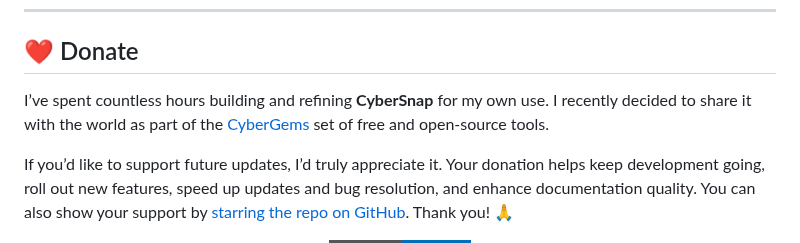
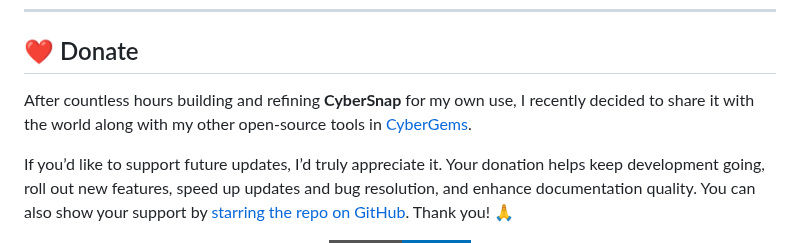
Before and after one commit to CyberGems/CyberSnap, a Markdown page: README.md, the part around the change. GitHub-like rendering; badges without logos.

Commit message:
Update Donate section wording to match CyberSnap

```diff
--- a/README.md
+++ b/README.md
@@ -205,7 +205,7 @@ This project also builds on open-source components including Tesseract OCR, ZXin
 
 ## ❤️ Donate
 
-I’ve spent countless hours building and refining **CyberSnap** for my own use. I recently decided to share it with the world as part of the [CyberGems](https://github.com/CyberGems#-all-apps--repositories) set of free and open-source tools.
+After countless hours building and refining **CyberSnap** for my own use, I recently decided to share it with the world along with my other open-source tools in [CyberGems](https://github.com/CyberGems#-all-apps--repositories).
 
 If you’d like to support future updates, I’d truly appreciate it. Your donation helps keep development going, roll out new features, speed up updates and bug resolution, and enhance documentation quality. You can also show your support by [starring the repo on GitHub](https://github.com/CyberGems/CyberSnap). Thank you! 🙏
 
```
